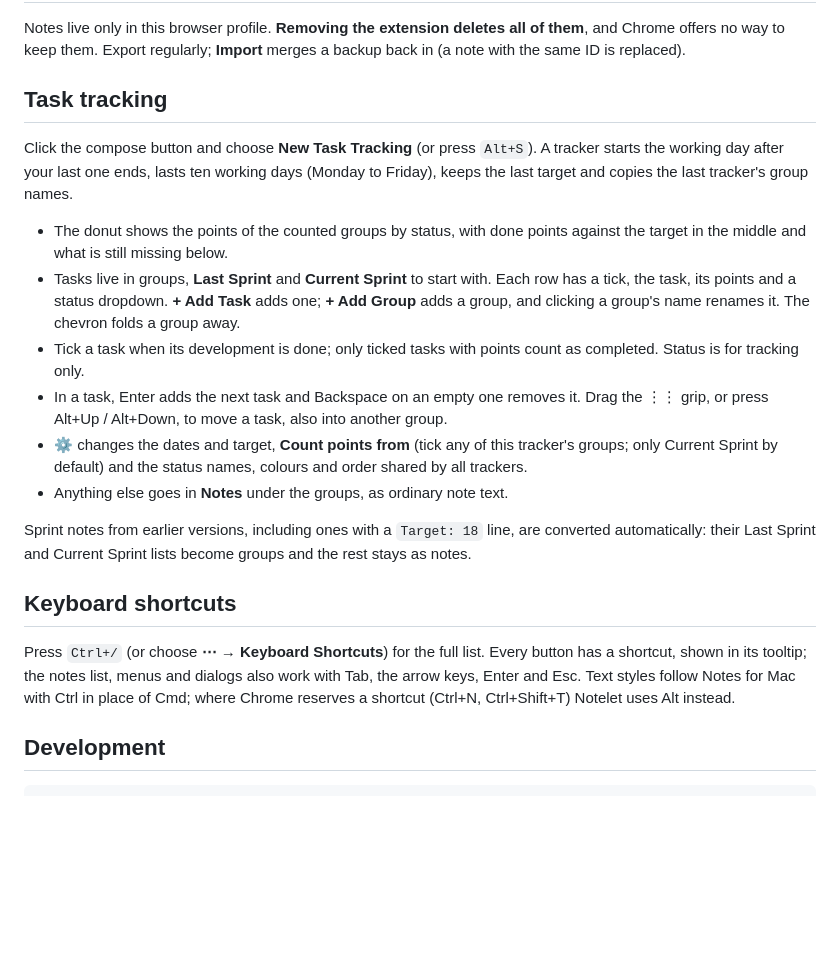
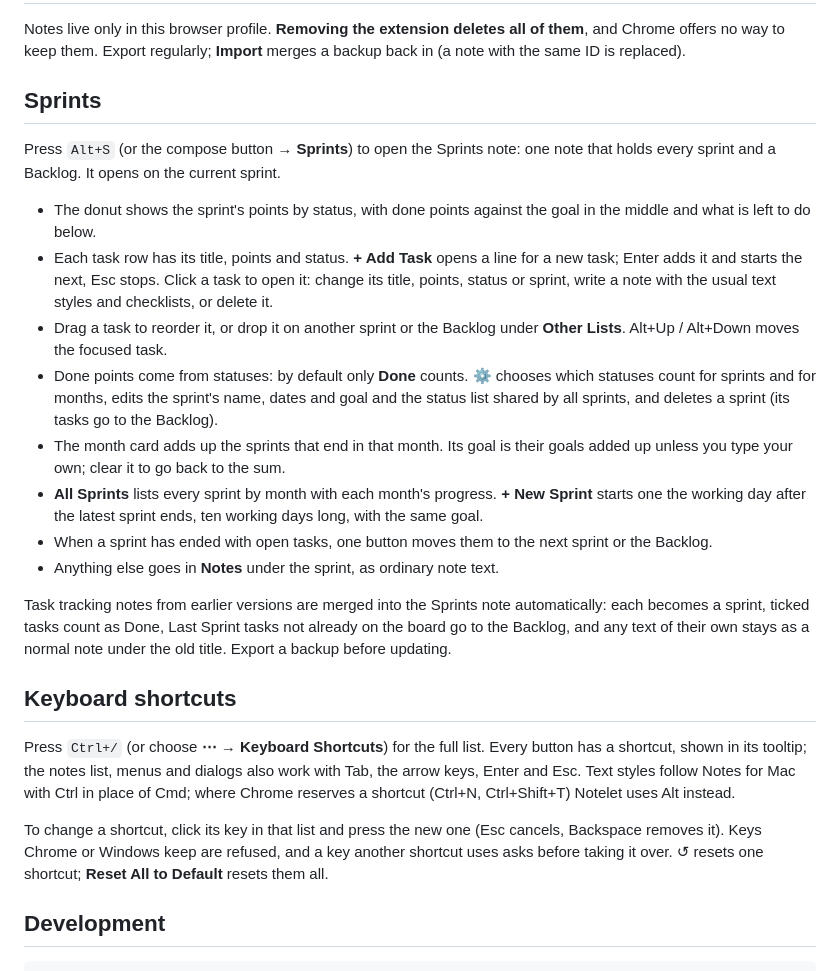
Before and after one commit to ttncode/notelet, a Markdown page: README.md, the part around the change printed below. Rendered like a GitHub page; blank space fills up the shorter version.

Commit message:
docs: describe the Sprints note and editable shortcuts
Replace the Task tracking section with Sprints, explain how old
trackers merge, add how to change and reset shortcuts, and retake the
screenshots with sample data.

```diff
--- a/README.md
+++ b/README.md
@@ -45,22 +45,26 @@ Your notes stay: Notelet's extension ID is fixed, so Chrome keeps the same stora
 
 Notes live only in this browser profile. **Removing the extension deletes all of them**, and Chrome offers no way to keep them. Export regularly; **Import** merges a backup back in (a note with the same ID is replaced).
 
-## Task tracking
+## Sprints
 
-Click the compose button and choose **New Task Tracking** (or press `Alt+S`). A tracker starts the working day after your last one ends, lasts ten working days (Monday to Friday), keeps the last target and copies the last tracker's group names.
+Press `Alt+S` (or the compose button → **Sprints**) to open the Sprints note: one note that holds every sprint and a Backlog. It opens on the current sprint.
 
-- The donut shows the points of the counted groups by status, with done points against the target in the middle and what is still missing below.
-- Tasks live in groups, **Last Sprint** and **Current Sprint** to start with. Each row has a tick, the task, its points and a status dropdown. **+ Add Task** adds one; **+ Add Group** adds a group, and clicking a group's name renames it. The chevron folds a group away.
-- Tick a task when its development is done; only ticked tasks with points count as completed. Status is for tracking only.
-- In a task, Enter adds the next task and Backspace on an empty one removes it. Drag the ⋮⋮ grip, or press Alt+Up / Alt+Down, to move a task, also into another group.
-- ⚙ changes the dates and target, **Count points from** (tick any of this tracker's groups; only Current Sprint by default) and the status names, colours and order shared by all trackers.
-- Anything else goes in **Notes** under the groups, as ordinary note text.
+- The donut shows the sprint's points by status, with done points against the goal in the middle and what is left to do below.
+- Each task row has its title, points and status. **+ Add Task** opens a line for a new task; Enter adds it and starts the next, Esc stops. Click a task to open it: change its title, points, status or sprint, write a note with the usual text styles and checklists, or delete it.
+- Drag a task to reorder it, or drop it on another sprint or the Backlog under **Other Lists**. Alt+Up / Alt+Down moves the focused task.
+- Done points come from statuses: by default only **Done** counts. ⚙ chooses which statuses count for sprints and for months, edits the sprint's name, dates and goal and the status list shared by all sprints, and deletes a sprint (its tasks go to the Backlog).
+- The month card adds up the sprints that end in that month. Its goal is their goals added up unless you type your own; clear it to go back to the sum.
+- **All Sprints** lists every sprint by month with each month's progress. **+ New Sprint** starts one the working day after the latest sprint ends, ten working days long, with the same goal.
+- When a sprint has ended with open tasks, one button moves them to the next sprint or the Backlog.
+- Anything else goes in **Notes** under the sprint, as ordinary note text.
 
-Sprint notes from earlier versions, including ones with a `Target: 18` line, are converted automatically: their Last Sprint and Current Sprint lists become groups and the rest stays as notes.
+Task tracking notes from earlier versions are merged into the Sprints note automatically: each becomes a sprint, ticked tasks count as Done, Last Sprint tasks not already on the board go to the Backlog, and any text of their own stays as a normal note under the old title. Export a backup before updating.
 
 ## Keyboard shortcuts
 
 Press `Ctrl+/` (or choose **⋯ → Keyboard Shortcuts**) for the full list. Every button has a shortcut, shown in its tooltip; the notes list, menus and dialogs also work with Tab, the arrow keys, Enter and Esc. Text styles follow Notes for Mac with Ctrl in place of Cmd; where Chrome reserves a shortcut (Ctrl+N, Ctrl+Shift+T) Notelet uses Alt instead.
+
+To change a shortcut, click its key in that list and press the new one (Esc cancels, Backspace removes it). Keys Chrome or Windows keep are refused, and a key another shortcut uses asks before taking it over. ↺ resets one shortcut; **Reset All to Default** resets them all.
 
 ## Development
 
```
Also changed, not shown: other parts of README.md (+3 -3 lines), assets/screenshots/notelet-dark.png, assets/screenshots/notelet-light.png, assets/screenshots/notelet-narrow-list.png, assets/screenshots/notelet-narrow-note.png.
